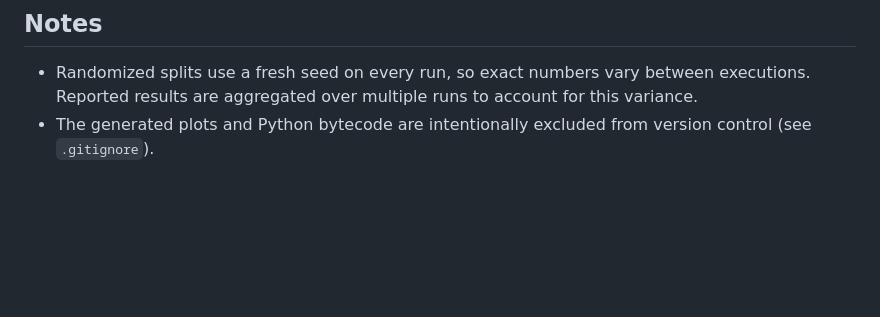
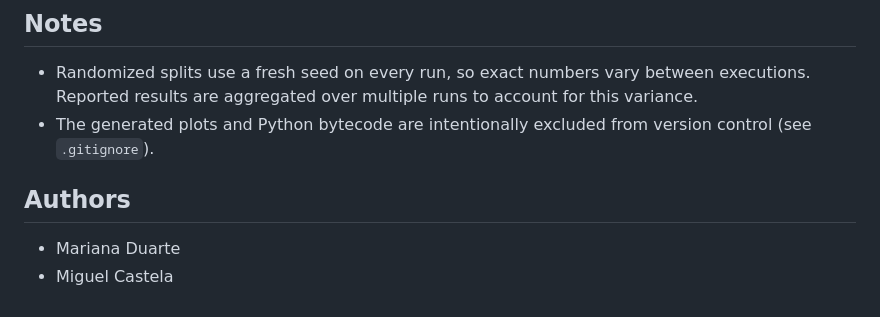
Before and after one commit to MiguelCastela/ML-Breast-Cancer-Classifier, a Markdown page: README.md, the part around the change. GitHub-like rendering; blank space fills up the shorter version.

```diff
--- a/README.md
+++ b/README.md
@@ -126,3 +126,8 @@ by editing the `__main__` block:
   this variance.
 - The generated plots and Python bytecode are intentionally excluded from version
   control (see `.gitignore`).
+
+## Authors
+
+- Mariana Duarte
+- Miguel Castela
```
